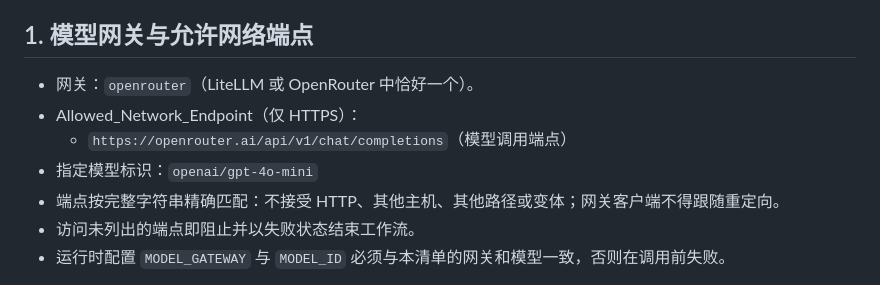
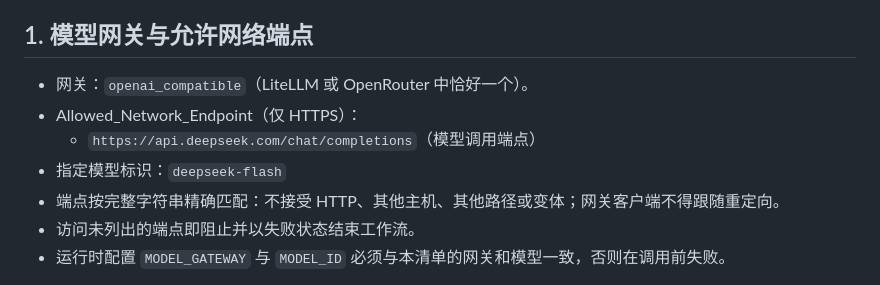
Before and after one commit to TomYu1991/content_farm, a Markdown page: docs/compliance.md, the part around the change. GitHub-like rendering.

```diff
--- a/docs/compliance.md
+++ b/docs/compliance.md
@@ -53,10 +53,10 @@ forbidden_capabilities:
 
 ## 1. 模型网关与允许网络端点
 
-- 网关：`openrouter`（LiteLLM 或 OpenRouter 中恰好一个）。
+- 网关：`openai_compatible`（LiteLLM 或 OpenRouter 中恰好一个）。
 - Allowed_Network_Endpoint（仅 HTTPS）：
-  - `https://openrouter.ai/api/v1/chat/completions`（模型调用端点）
-- 指定模型标识：`openai/gpt-4o-mini`
+  - `https://api.deepseek.com/chat/completions`（模型调用端点）
+- 指定模型标识：`deepseek-flash`
 - 端点按完整字符串精确匹配：不接受 HTTP、其他主机、其他路径或变体；网关客户端不得跟随重定向。
 - 访问未列出的端点即阻止并以失败状态结束工作流。
 - 运行时配置 `MODEL_GATEWAY` 与 `MODEL_ID` 必须与本清单的网关和模型一致，否则在调用前失败。
```
